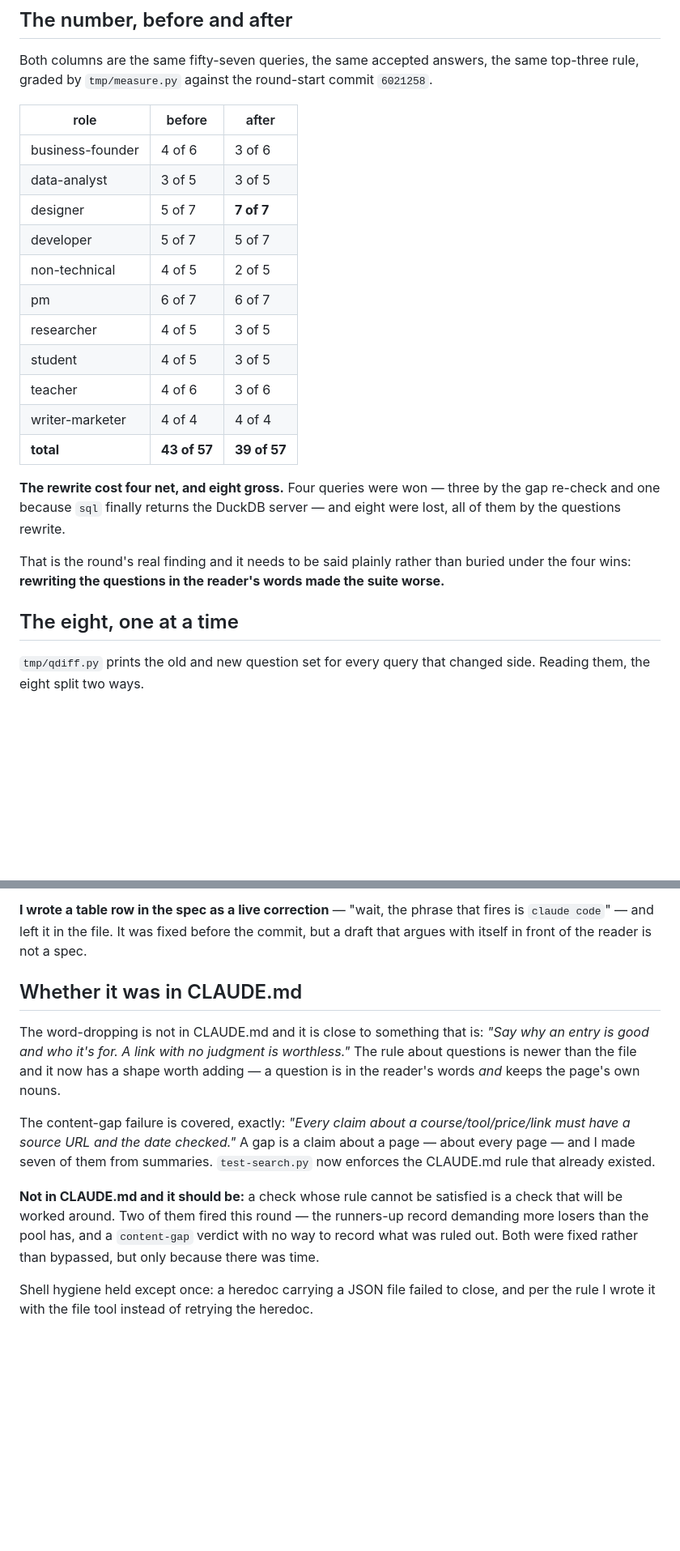
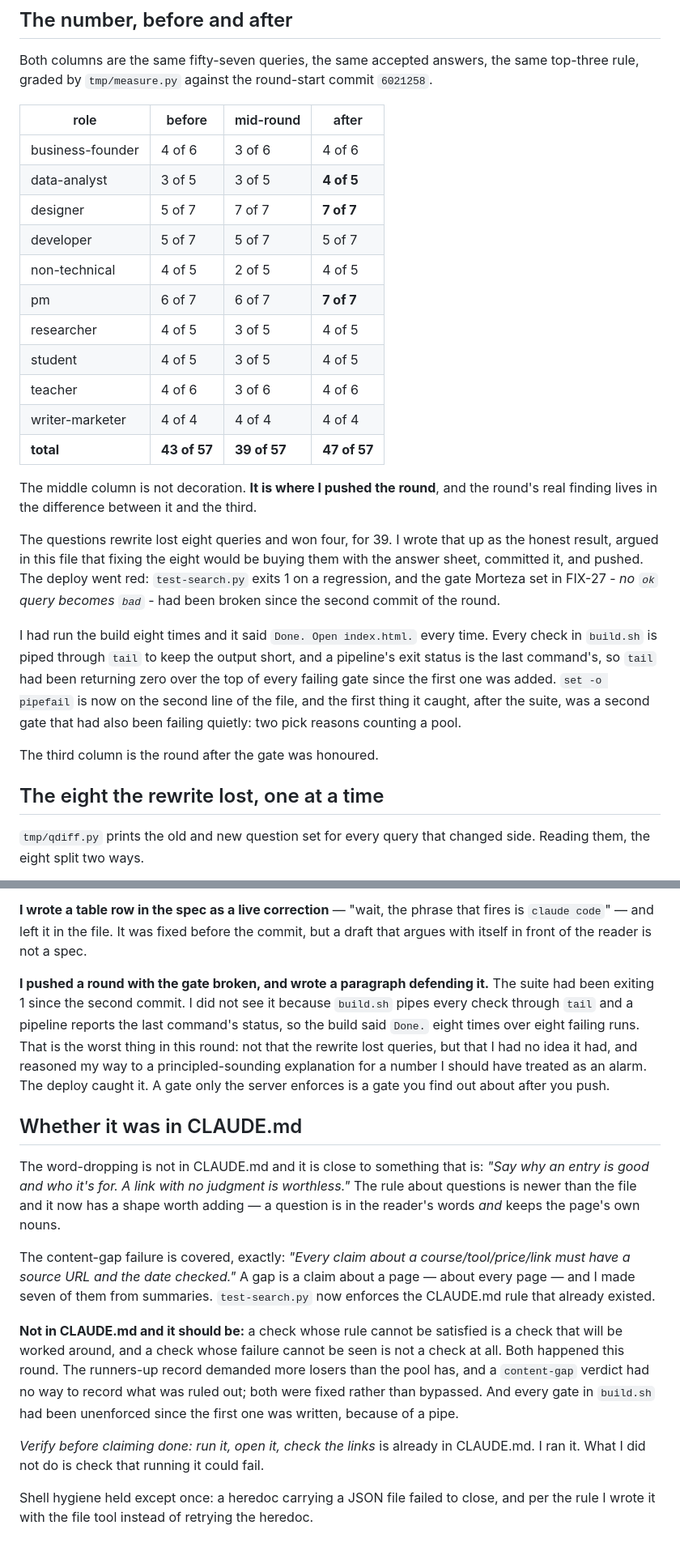
Before and after one commit to Mojtaba-Alehosseini/learn-claude, a Markdown page: docs/attack/FIX-30.md, 2 parts joined by grey strips. Shown at 81% size. GitHub-like rendering; blank space fills up the shorter version.

Commit message:
FIX-30, corrected: the record now says the gate fired
The version I pushed reported the round at its low point and argued that the
losses should stand. The deploy disagreed, and it was right. The record now
carries three columns - the round start, where I pushed it, and where it ends -
and says plainly what happened in between: the gate had been broken since the
second commit, the build could not tell me because of a pipe, and I wrote a
principled paragraph around a number I should have read as an alarm.

```diff
--- a/docs/attack/FIX-30.md
+++ b/docs/attack/FIX-30.md
@@ -13,28 +13,39 @@ treatment and one re-pick.
 Both columns are the same fifty-seven queries, the same accepted answers, the same
 top-three rule, graded by `tmp/measure.py` against the round-start commit `6021258`.
 
-| role | before | after |
-|---|---|---|
-| business-founder | 4 of 6 | 3 of 6 |
-| data-analyst | 3 of 5 | 3 of 5 |
-| designer | 5 of 7 | **7 of 7** |
-| developer | 5 of 7 | 5 of 7 |
-| non-technical | 4 of 5 | 2 of 5 |
-| pm | 6 of 7 | 6 of 7 |
-| researcher | 4 of 5 | 3 of 5 |
-| student | 4 of 5 | 3 of 5 |
-| teacher | 4 of 6 | 3 of 6 |
-| writer-marketer | 4 of 4 | 4 of 4 |
-| **total** | **43 of 57** | **39 of 57** |
+| role | before | mid-round | after |
+|---|---|---|---|
+| business-founder | 4 of 6 | 3 of 6 | 4 of 6 |
+| data-analyst | 3 of 5 | 3 of 5 | **4 of 5** |
+| designer | 5 of 7 | 7 of 7 | **7 of 7** |
+| developer | 5 of 7 | 5 of 7 | 5 of 7 |
+| non-technical | 4 of 5 | 2 of 5 | 4 of 5 |
+| pm | 6 of 7 | 6 of 7 | **7 of 7** |
+| researcher | 4 of 5 | 3 of 5 | 4 of 5 |
+| student | 4 of 5 | 3 of 5 | 4 of 5 |
+| teacher | 4 of 6 | 3 of 6 | 4 of 6 |
+| writer-marketer | 4 of 4 | 4 of 4 | 4 of 4 |
+| **total** | **43 of 57** | **39 of 57** | **47 of 57** |
 
-**The rewrite cost four net, and eight gross.** Four queries were won — three by the gap
-re-check and one because `sql` finally returns the DuckDB server — and eight were lost, all
-of them by the questions rewrite.
+The middle column is not decoration. **It is where I pushed the round**, and the round's
+real finding lives in the difference between it and the third.
 
-That is the round's real finding and it needs to be said plainly rather than buried under
-the four wins: **rewriting the questions in the reader's words made the suite worse.**
+The questions rewrite lost eight queries and won four, for 39. I wrote that up as the
+honest result, argued in this file that fixing the eight would be buying them with the
+answer sheet, committed it, and pushed. The deploy went red: `test-search.py` exits 1 on a
+regression, and the gate Morteza set in FIX-27 - *no `ok` query becomes `bad`* - had been
+broken since the second commit of the round.
 
-## The eight, one at a time
+I had run the build eight times and it said `Done. Open index.html.` every time. Every
+check in `build.sh` is piped through `tail` to keep the output short, and a pipeline's
+exit status is the last command's, so `tail` had been returning zero over the top of every
+failing gate since the first one was added. `set -o pipefail` is now on the second line of
+the file, and the first thing it caught, after the suite, was a second gate that had also
+been failing quietly: two pick reasons counting a pool.
+
+The third column is the round after the gate was honoured.
+
+## The eight the rewrite lost, one at a time
 
 `tmp/qdiff.py` prints the old and new question set for every query that changed side.
 Reading them, the eight split two ways.
@@ -279,6 +311,15 @@ ruling and I had to be shown it by the tool.
 `claude code`" — and left it in the file. It was fixed before the commit, but a draft that
 argues with itself in front of the reader is not a spec.
 
+**I pushed a round with the gate broken, and wrote a paragraph defending it.** The suite
+had been exiting 1 since the second commit. I did not see it because `build.sh` pipes every
+check through `tail` and a pipeline reports the last command's status, so the build said
+`Done.` eight times over eight failing runs. That is the worst thing in this round: not
+that the rewrite lost queries, but that I had no idea it had, and reasoned my way to a
+principled-sounding explanation for a number I should have treated as an alarm. The
+deploy caught it. A gate only the server enforces is a gate you find out about after you
+push.
+
 ## Whether it was in CLAUDE.md
 
 The word-dropping is not in CLAUDE.md and it is close to something that is: *"Say why an
@@ -292,9 +333,14 @@ page — and I made seven of them from summaries. `test-search.py` now enforces
 rule that already existed.
 
 **Not in CLAUDE.md and it should be:** a check whose rule cannot be satisfied is a check
-that will be worked around. Two of them fired this round — the runners-up record demanding
-more losers than the pool has, and a `content-gap` verdict with no way to record what was
-ruled out. Both were fixed rather than bypassed, but only because there was time.
+that will be worked around, and a check whose failure cannot be seen is not a check at all.
+Both happened this round. The runners-up record demanded more losers than the pool has, and
+a `content-gap` verdict had no way to record what was ruled out; both were fixed rather
+than bypassed. And every gate in `build.sh` had been unenforced since the first one was
+written, because of a pipe.
+
+*Verify before claiming done: run it, open it, check the links* is already in CLAUDE.md.
+I ran it. What I did not do is check that running it could fail.
 
 Shell hygiene held except once: a heredoc carrying a JSON file failed to close, and per the
 rule I wrote it with the file tool instead of retrying the heredoc.
```
Also changed, not shown: other parts of docs/attack/FIX-30.md (+31 -10 lines).
